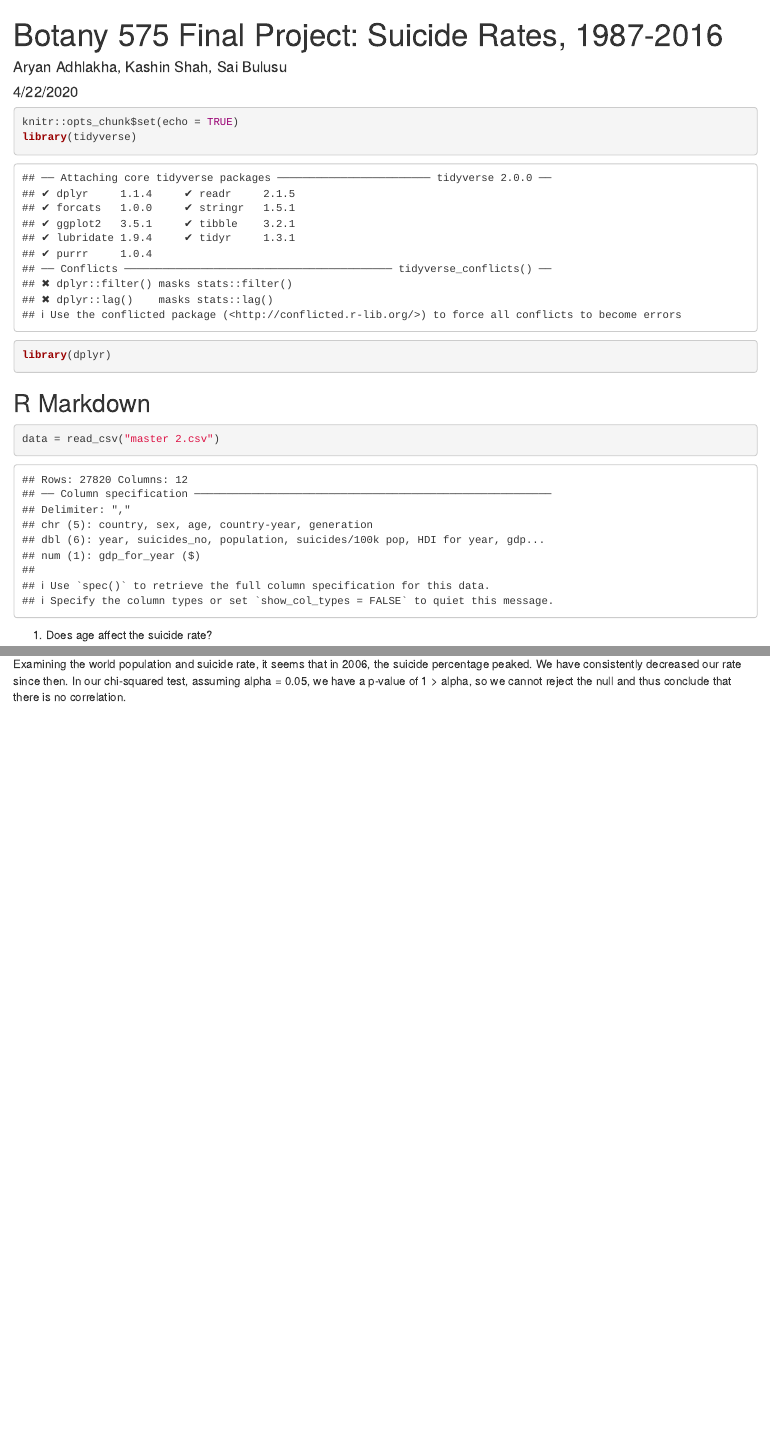
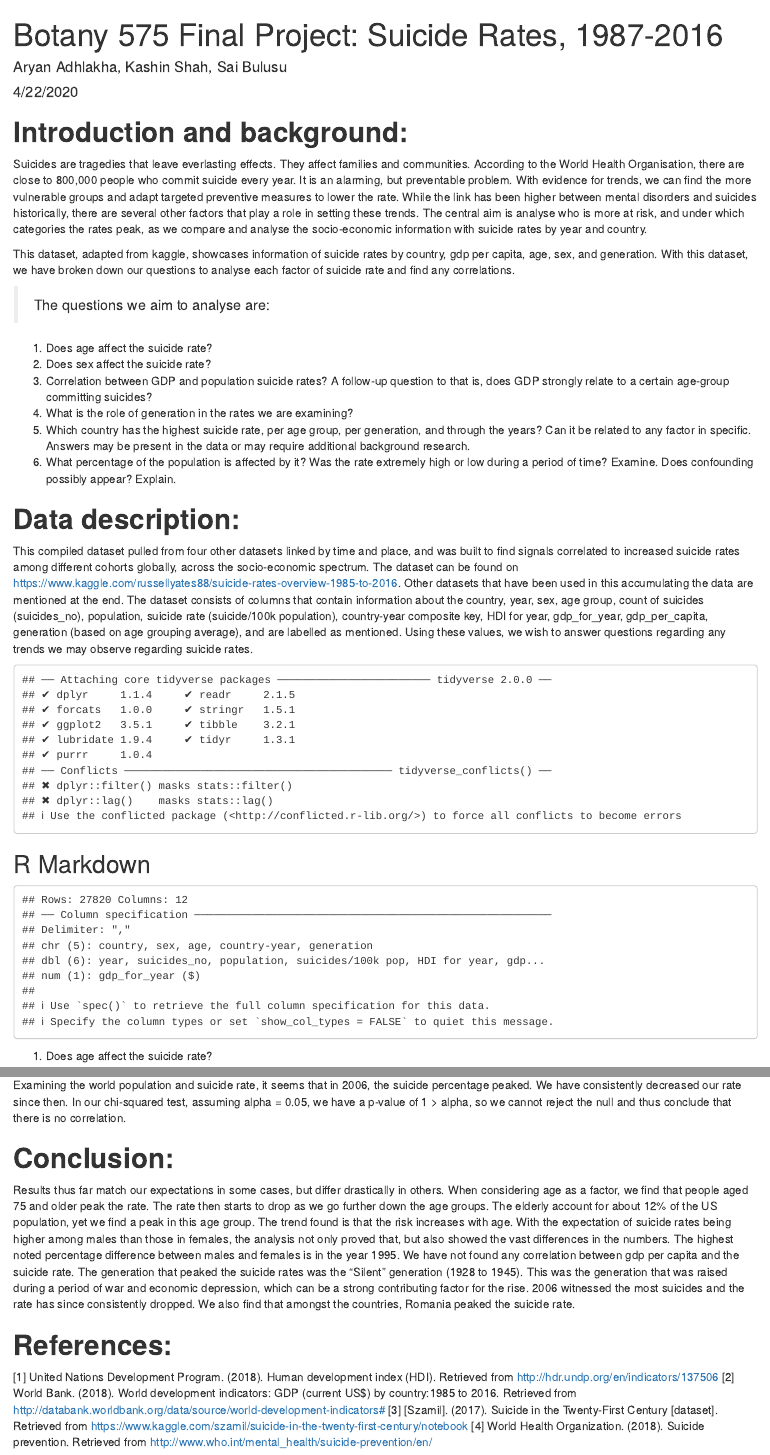
Before and after one commit to aruadhlakha/Botany575, an R Markdown document (script.Rmd): the page in a window 1100 px wide, from its top, and a second part further down, joined at a grey line. Rendered offline with R 4.5, knitr and Pandoc, with nearby package versions.

Commit message:
Added all the written gibberish

````diff
--- a/script.Rmd
+++ b/script.Rmd
@@ -5,7 +5,30 @@ date: "4/22/2020"
 output: html_document
 ---
 
-```{r setup, include=TRUE}
+# **Introduction and background:**
+
+Suicides are tragedies that leave everlasting effects. They affect families and communities. According to the World Health Organisation, there are close to 800,000 people who commit suicide every year. It is an alarming, but preventable problem. With evidence for trends, we can find the more vulnerable groups and adapt targeted preventive measures to lower the rate. While the link has been higher between mental disorders and suicides historically, there are several other factors that play a role in setting these trends. The central aim is analyse who is more at risk, and under which categories the rates peak, as we compare and analyse the socio-economic information with suicide rates by year and country.
+
+This dataset, adapted from kaggle, showcases information of suicide rates by country, gdp per capita, age, sex, and generation. With this dataset, we have broken down our questions to analyse each factor of suicide rate and find any correlations.
+
+>The questions we aim to analyse are:
+
+1. Does age affect the suicide rate?
+2. Does sex affect the suicide rate?
+3. Correlation between GDP and population suicide rates? A follow-up question to that is, does GDP strongly relate to a certain age-group committing suicides?
+4. What is the role of generation in the rates we are examining?
+5. Which country has the highest suicide rate, per age group, per generation, and through the years? Can it be related to any factor in specific. Answers may be present in the data or may require additional background research.
+6. What percentage of the population is affected by it? Was the rate extremely high or low during a period of time? Examine. Does confounding possibly appear? Explain.
+
+# **Data description:**
+This compiled dataset pulled from four other datasets linked by time and place, and was built to find signals correlated to increased suicide rates among different cohorts globally, across the socio-economic spectrum.
+The dataset can be found on https://www.kaggle.com/russellyates88/suicide-rates-overview-1985-to-2016. Other datasets that have been used in this accumulating the data are mentioned at the end.
+The dataset consists of columns that contain information about the country, year, sex, age group, count of suicides (suicides_no), population, suicide rate (suicide/100k population), country-year composite key, HDI for year, gdp_for_year, gdp_per_capita, generation (based on age grouping average), and are labelled as mentioned.
+Using these values, we wish to answer questions regarding any trends we may observe regarding suicide rates.
+
+
+
+```{r setup, include=TRUE, echo=FALSE}
 knitr::opts_chunk$set(echo = TRUE)
 library(tidyverse)
 library(dplyr)
@@ -13,11 +36,11 @@ library(dplyr)
 
 ## R Markdown
 
-```{r read-transform-data, include = TRUE}
+```{r read-transform-data, include = TRUE, echo=FALSE}
 data = read_csv("master 2.csv")
 ```
 1. Does age affect the suicide rate?
-```{r}
+```{r, echo=FALSE}
 ageAndSuicideRate = data %>%
   select (country, year, age, `suicides/100k pop`) %>%
   group_by(age, year) %>%
@@ -173,3 +196,12 @@ populationsByYear = populationsByYear %>%
 chisq.test(populationsByYear)
 ```
 Examining the world population and suicide rate, it seems that in 2006, the suicide percentage peaked. We have consistently decreased our rate since then. In our chi-squared test, assuming alpha = 0.05, we have a p-value of 1 > alpha, so we cannot reject the null and thus conclude that there is no correlation.
+
+# **Conclusion:**
+Results thus far match our expectations in some cases, but differ drastically in others. When considering age as a factor, we find that people aged 75 and older peak the rate. The rate then starts to drop as we go further down the age groups. The elderly account for about 12% of the US population, yet we find a peak in this age group. The trend found is that the risk increases with age. With the expectation of suicide rates being higher among males than those in females, the analysis not only proved that, but also showed the vast differences in the numbers. The highest noted percentage difference between males and females is in the year 1995.  We have not found any correlation between gdp per capita and the suicide rate. The generation that peaked the suicide rates was the “Silent” generation (1928 to 1945). This was the generation that was raised during a period of war and economic depression, which can be a strong contributing factor for the rise. 2006 witnessed the most suicides and the rate has since consistently dropped. We also find that amongst the countries, Romania peaked the suicide rate.
+
+# **References:**
+[1] United Nations Development Program. (2018). Human development index (HDI). Retrieved from http://hdr.undp.org/en/indicators/137506
+[2] World Bank. (2018). World development indicators: GDP (current US$) by country:1985 to 2016. Retrieved from http://databank.worldbank.org/data/source/world-development-indicators#
+[3] [Szamil]. (2017). Suicide in the Twenty-First Century [dataset]. Retrieved from https://www.kaggle.com/szamil/suicide-in-the-twenty-first-century/notebook
+[4] World Health Organization. (2018). Suicide prevention. Retrieved from http://www.who.int/mental_health/suicide-prevention/en/
````
Also changed, not shown: script.html, script.Rmd (10 more changed lines).
